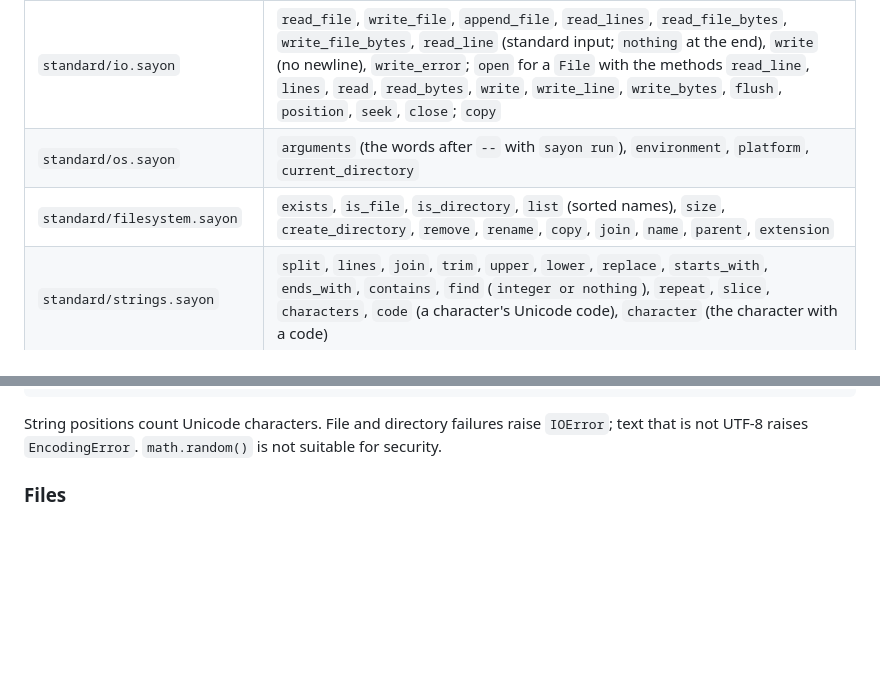
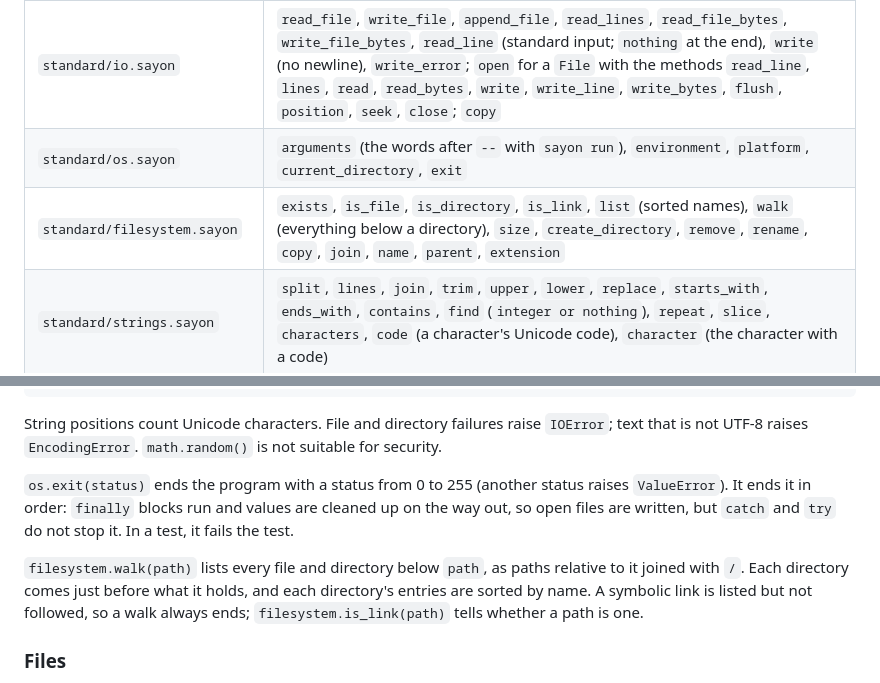
Before and after one commit to sayon-lang/docs.sayon-lang.org, a Markdown page: language.md, 2 parts joined by grey strips. Drawn GitHub-style; blank space fills up the shorter version.

Commit message:
Add os.exit and directory walking
`os.exit(status)` ends the program in order: `catch` and `try` let it
pass, while `finally` blocks and cleanup still run. `filesystem.walk`
lists everything below a directory, sorted and without following links,
and `filesystem.is_link` tells links apart.

````diff
--- a/language.md
+++ b/language.md
@@ -607,8 +607,8 @@ Standard modules are imported like any module, with a `standard/` path. Each mod
 | Module | Functions |
 |---|---|
 | `standard/io.sayon` | `read_file`, `write_file`, `append_file`, `read_lines`, `read_file_bytes`, `write_file_bytes`, `read_line` (standard input; `nothing` at the end), `write` (no newline), `write_error`; `open` for a `File` with the methods `read_line`, `lines`, `read`, `read_bytes`, `write`, `write_line`, `write_bytes`, `flush`, `position`, `seek`, `close`; `copy` |
-| `standard/os.sayon` | `arguments` (the words after `--` with `sayon run`), `environment`, `platform`, `current_directory` |
-| `standard/filesystem.sayon` | `exists`, `is_file`, `is_directory`, `list` (sorted names), `size`, `create_directory`, `remove`, `rename`, `copy`, `join`, `name`, `parent`, `extension` |
+| `standard/os.sayon` | `arguments` (the words after `--` with `sayon run`), `environment`, `platform`, `current_directory`, `exit` |
+| `standard/filesystem.sayon` | `exists`, `is_file`, `is_directory`, `is_link`, `list` (sorted names), `walk` (everything below a directory), `size`, `create_directory`, `remove`, `rename`, `copy`, `join`, `name`, `parent`, `extension` |
 | `standard/strings.sayon` | `split`, `lines`, `join`, `trim`, `upper`, `lower`, `replace`, `starts_with`, `ends_with`, `contains`, `find` (`integer or nothing`), `repeat`, `slice`, `characters`, `code` (a character's Unicode code), `character` (the character with a code) |
 | `standard/json.sayon` | the `Json` enum, `parse`, `encode`, `pretty`, `number_value`, `text_value`, `flag_value`, `field`, `item`, `from_integer` |
 | `standard/time.sayon` | `Duration` (`nanoseconds`, `microseconds`, `milliseconds`, `seconds`, `minutes`, `hours`, `add`, `subtract`, `scale`, `in_seconds`, `in_milliseconds`, `describe`), the monotonic clock (`start`, `elapsed`, `between`, `sleep`), and UTC dates (`DateTime`, `now`, `unix_seconds`, `from_unix`, `to_unix`, `shift`, `difference`, `weekday`, `is_leap_year`, `days_in_month`, `format` and `parse` for ISO 8601) |
@@ -627,6 +627,10 @@ while true
 ```
 
 String positions count Unicode characters. File and directory failures raise `IOError`; text that is not UTF-8 raises `EncodingError`. `math.random()` is not suitable for security.
+
+`os.exit(status)` ends the program with a status from 0 to 255 (another status raises `ValueError`). It ends it in order: `finally` blocks run and values are cleaned up on the way out, so open files are written, but `catch` and `try` do not stop it. In a test, it fails the test.
+
+`filesystem.walk(path)` lists every file and directory below `path`, as paths relative to it joined with `/`. Each directory comes just before what it holds, and each directory's entries are sorted by name. A symbolic link is listed but not followed, so a walk always ends; `filesystem.is_link(path)` tells whether a path is one.
 
 ### Files
 
````
Also changed, not shown: features.md (+2 -1 lines), implementation.md (+2 -0 lines).
